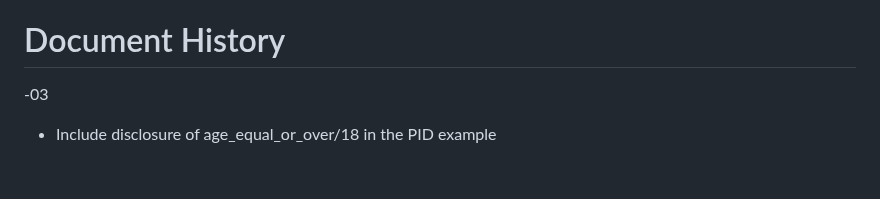
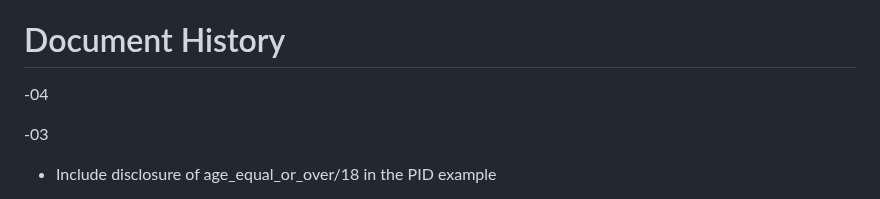
Before and after one commit to oauth-wg/oauth-sd-jwt-vc, a Markdown page: draft-ietf-oauth-sd-jwt-vc.md, the part around the change. GitHub-like rendering; blank space fills up the shorter version.

Commit message:
Just add -04 to the Document History to help future PRs remember (#217)
I believe we can merge this one right away.

```diff
--- a/draft-ietf-oauth-sd-jwt-vc.md
+++ b/draft-ietf-oauth-sd-jwt-vc.md
@@ -784,6 +784,8 @@ for their contributions (some of which substantial) to this draft and to the ini
 
 # Document History
 
+-04
+
 -03
 
 *  Include disclosure of age_equal_or_over/18 in the PID example
```
